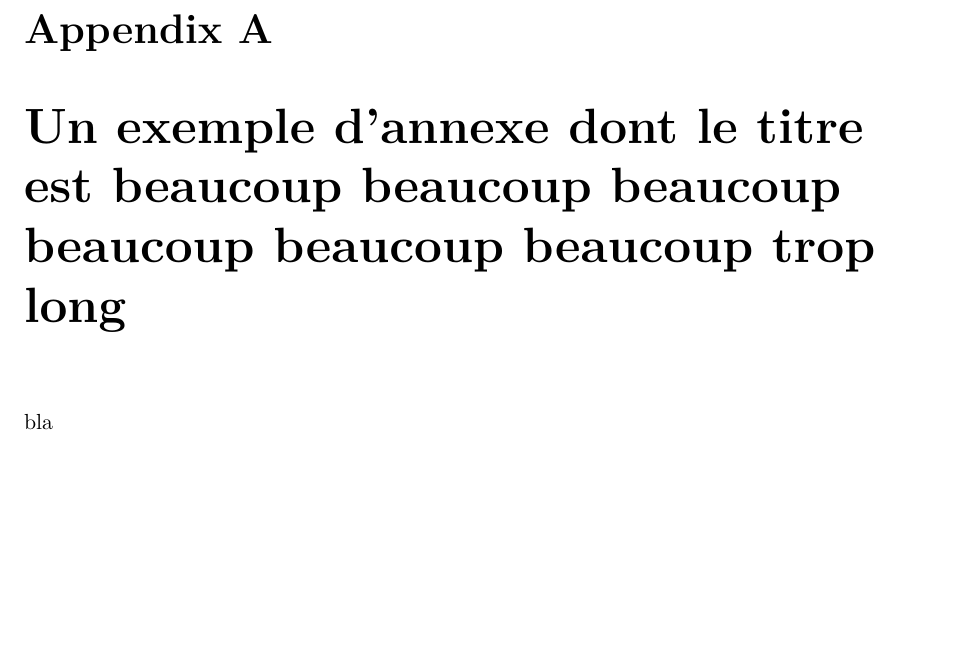
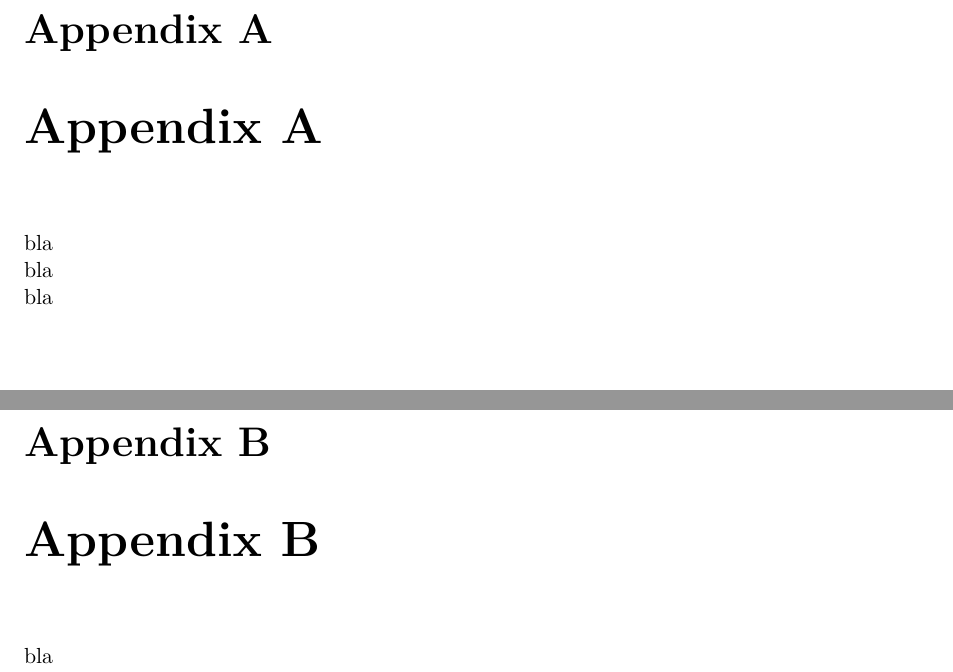
Before and after one commit to aurelcarlier/PhD-thesis-manuscript, a LaTeX thesis (master.tex, which reads appendix/appendix.tex): part of page 63 of 63 before the commit and two parts of pages 61 and 63 of 63 after it, the two joined at a grey line, cut so that both start at the same text, the shorter picture padded with empty space. Compiled offline with LaTeX, dvips and Ghostscript.

Commit message:
toc improvements

```diff
--- a/appendix/appendix.tex
+++ b/appendix/appendix.tex
@@ -1,5 +1,11 @@
-\chapter[Un titre court pour annexes]{Un exemple d'annexe dont le titre est beaucoup beaucoup beaucoup beaucoup beaucoup beaucoup trop long}
+\chapter{Appendix A}
 \noindent
 bla\\
 bla\\
 bla
+
+\chapter{Appendix B}
+\noindent
+bla\\
+bla\\
+bla
```
Also changed, not shown: chap-conclusion/conclusion.tex (+2 -11 lines), chap-includingEnergy/includingEnergy.tex (+1 -1 lines).
